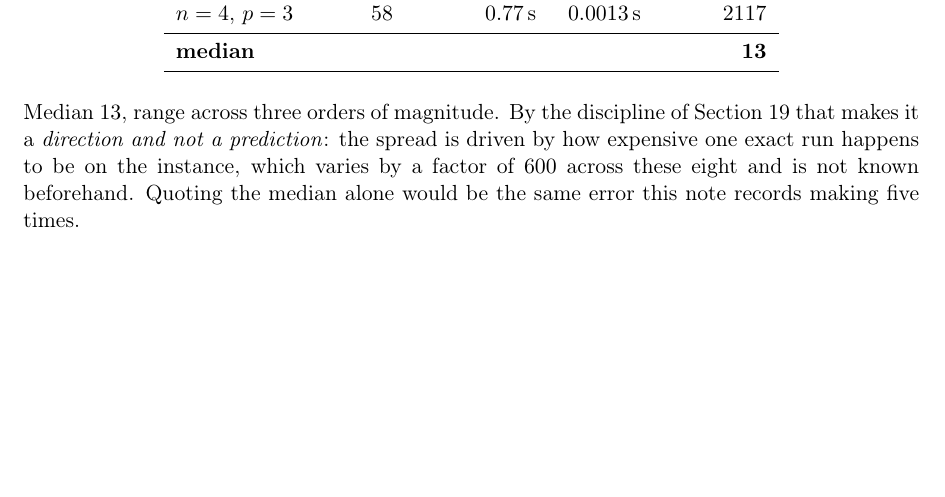
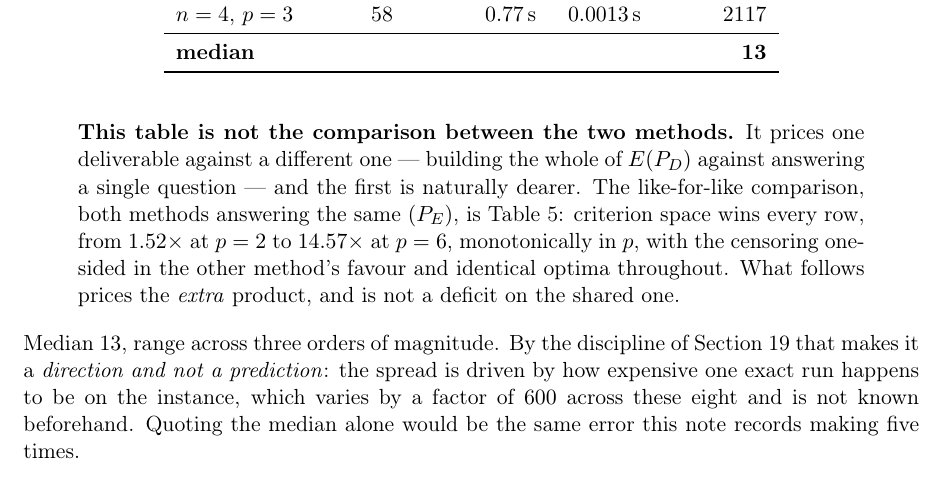
Before and after one commit to sisisoso2127-prog/hi, a LaTeX paper (docs/hybrid-methods-note.tex): part of page 26 of 34, cut so that both start at the same text, the shorter picture padded with empty space. Compiled offline with pdfLaTeX.

Commit message:
Stop the break-even table reading as a defeat
A reader of the last commit concluded the method is weak.  That reading
is wrong but the documents invited it, so this fixes the presentation
rather than arguing with the reader.

The break-even table prices one deliverable against a different one --
building the whole of E(P_D) against answering a single question -- and
the first is naturally dearer.  It is not the comparison between the two
methods.  Standing alone, several rows below break-even look like
losses on the shared problem, which is precisely what they are not.

The like-for-like comparison sits ~20 pages away in the article and ~13
in the note, so it was doing no work where it was needed.  Each
break-even table now carries the head-to-head immediately above it:
criterion space wins every row of Table (margin), 1.52x at p=2 rising
monotonically to 14.57x at p=6, with the censoring one-sided in the
other method's favour and identical optima throughout.  What the
break-even then prices is the EXTRA product, not a deficit on the shared
one.

Added to hybrid-article.tex, hybrid-methods-note.tex and
summary-arabic.tex.  No measurement changed and no claim was softened or
strengthened -- only the two numbers were put next to each other, where
one of them stops being misleading.

All six build clean: 21/34/17/7/6/10 pages.

Co-Authored-By: Claude Opus 5 <noreply@anthropic.com>
Claude-Session: https://claude.ai/code/session_01KeaMjsL8MapSjw2Qun8Bdq

```diff
--- a/docs/hybrid-methods-note.tex
+++ b/docs/hybrid-methods-note.tex
@@ -1829,6 +1829,18 @@ $n=4$, $p=3$  & $58$  & $0.77$\,s & $0.0013$\,s & $2117$ \\
 \bottomrule
 \end{tabular}
 \end{table}
+
+\begin{quote}
+\textbf{This table is not the comparison between the two methods.}  It prices
+one deliverable against a different one --- building the whole of $\E$ against
+answering a single question --- and the first is naturally dearer.  The
+like-for-like comparison, both methods answering the same $(P_E)$, is
+Table~\ref{tab:margin}: criterion space wins every row, from $1.52\times$ at
+$p=2$ to $14.57\times$ at $p=6$, monotonically in $p$, with the censoring
+one-sided in the other method's favour and identical optima throughout.  What
+follows prices the \emph{extra} product, and is not a deficit on the shared
+one.
+\end{quote}
 
 \noindent
 Median $13$, range across three orders of magnitude.  By the discipline of
```
Also changed, not shown: docs/hybrid-article.tex (+11 -0 lines), docs/summary-arabic.tex (+11 -0 lines), docs/hybrid-article.pdf, docs/hybrid-methods-note.pdf, docs/summary-arabic.pdf.
